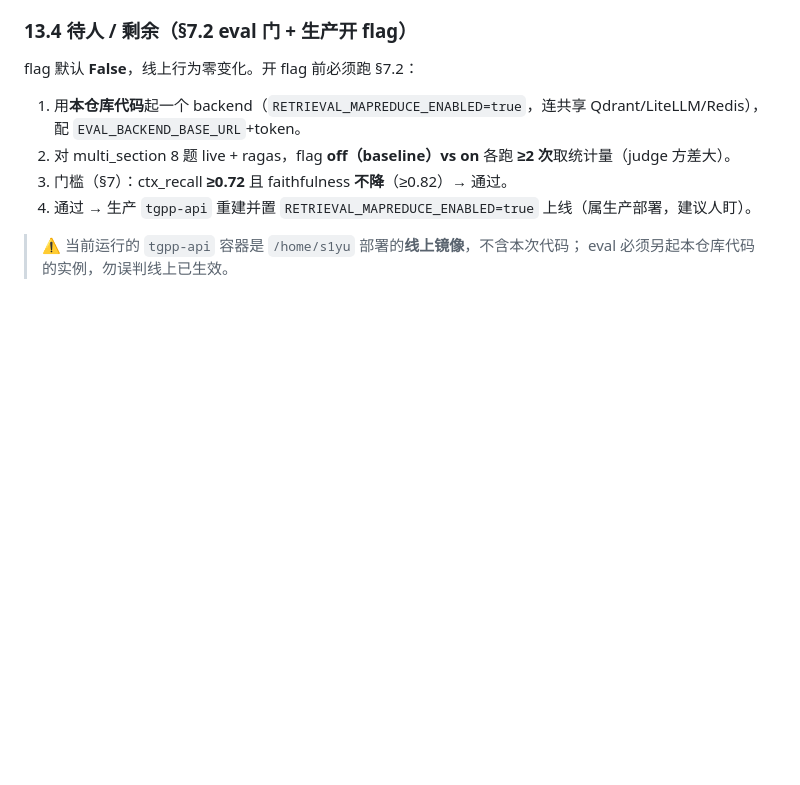
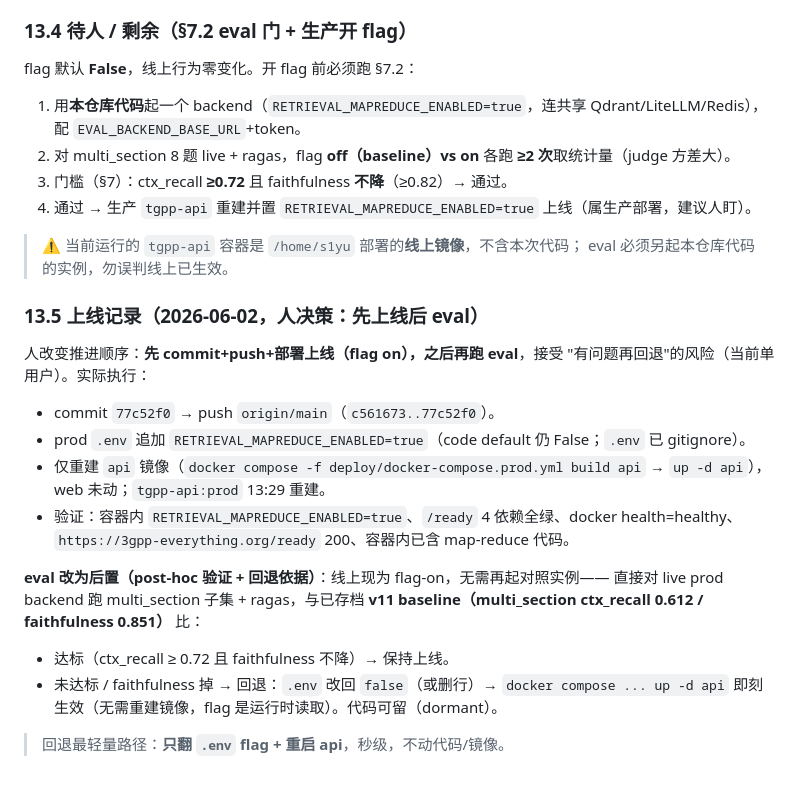
Before and after one commit to EpisodeYu/3GPP-Everything, a Markdown page: docs/04-handoff/2026-06-02-mapreduce-retrieval-plan.md, the part around the change. Drawn GitHub-style; blank space fills up the shorter version.

Commit message:
docs(retrieval): 记录 map-reduce 先上线后 eval 的部署 + 回退路径
Co-Authored-By: Claude Opus 4.8 <noreply@anthropic.com>

```diff
--- a/docs/04-handoff/2026-06-02-mapreduce-retrieval-plan.md
+++ b/docs/04-handoff/2026-06-02-mapreduce-retrieval-plan.md
@@ -358,3 +358,25 @@ flag 默认 **False**，线上行为零变化。开 flag 前必须跑 §7.2：
 
 > ⚠️ 当前运行的 `tgpp-api` 容器是 `/home/s1yu` 部署的**线上镜像**，不含本次代码；
 > eval 必须另起本仓库代码的实例，勿误判线上已生效。
+
+### 13.5 上线记录（2026-06-02，人决策：先上线后 eval）
+
+人改变推进顺序：**先 commit+push+部署上线（flag on），之后再跑 eval**，接受
+"有问题再回退"的风险（当前单用户）。实际执行：
+
+- commit `77c52f0` → push `origin/main`（`c561673..77c52f0`）。
+- prod `.env` 追加 `RETRIEVAL_MAPREDUCE_ENABLED=true`（code default 仍 False；`.env` 已 gitignore）。
+- 仅重建 `api` 镜像（`docker compose -f deploy/docker-compose.prod.yml build api` → `up -d api`），
+  web 未动；`tgpp-api:prod` 13:29 重建。
+- 验证：容器内 `RETRIEVAL_MAPREDUCE_ENABLED=true`、`/ready` 4 依赖全绿、docker health=healthy、
+  `https://3gpp-everything.org/ready` 200、容器内已含 map-reduce 代码。
+
+**eval 改为后置（post-hoc 验证 + 回退依据）**：线上现为 flag-on，无需再起对照实例——
+直接对 live prod backend 跑 multi_section 子集 + ragas，与已存档 **v11 baseline（multi_section
+ctx_recall 0.612 / faithfulness 0.851）** 比：
+
+- 达标（ctx_recall ≥ 0.72 且 faithfulness 不降）→ 保持上线。
+- 未达标 / faithfulness 掉 → 回退：`.env` 改回 `false`（或删行）→ `docker compose ... up -d api`
+  即刻生效（无需重建镜像，flag 是运行时读取）。代码可留（dormant）。
+
+> 回退最轻量路径：**只翻 `.env` flag + 重启 api**，秒级，不动代码/镜像。
```
